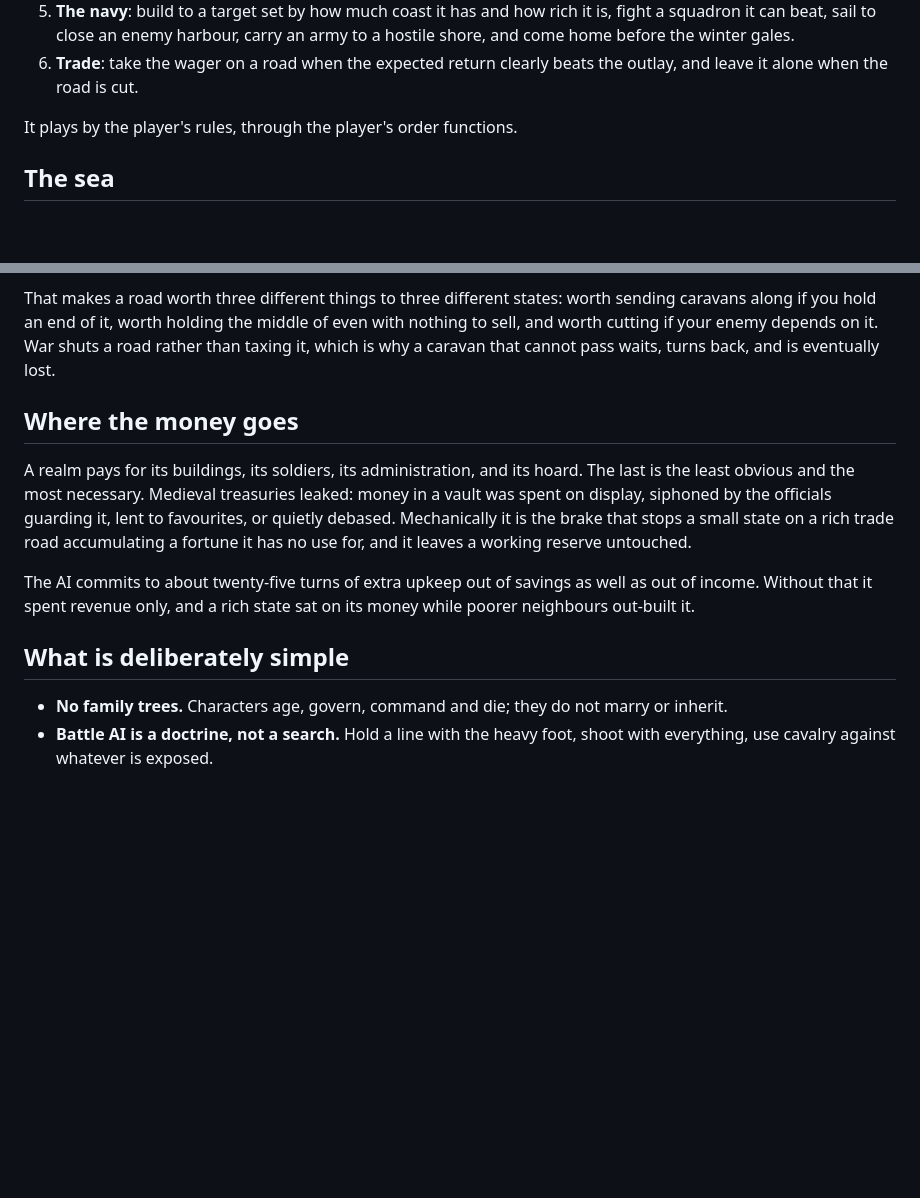
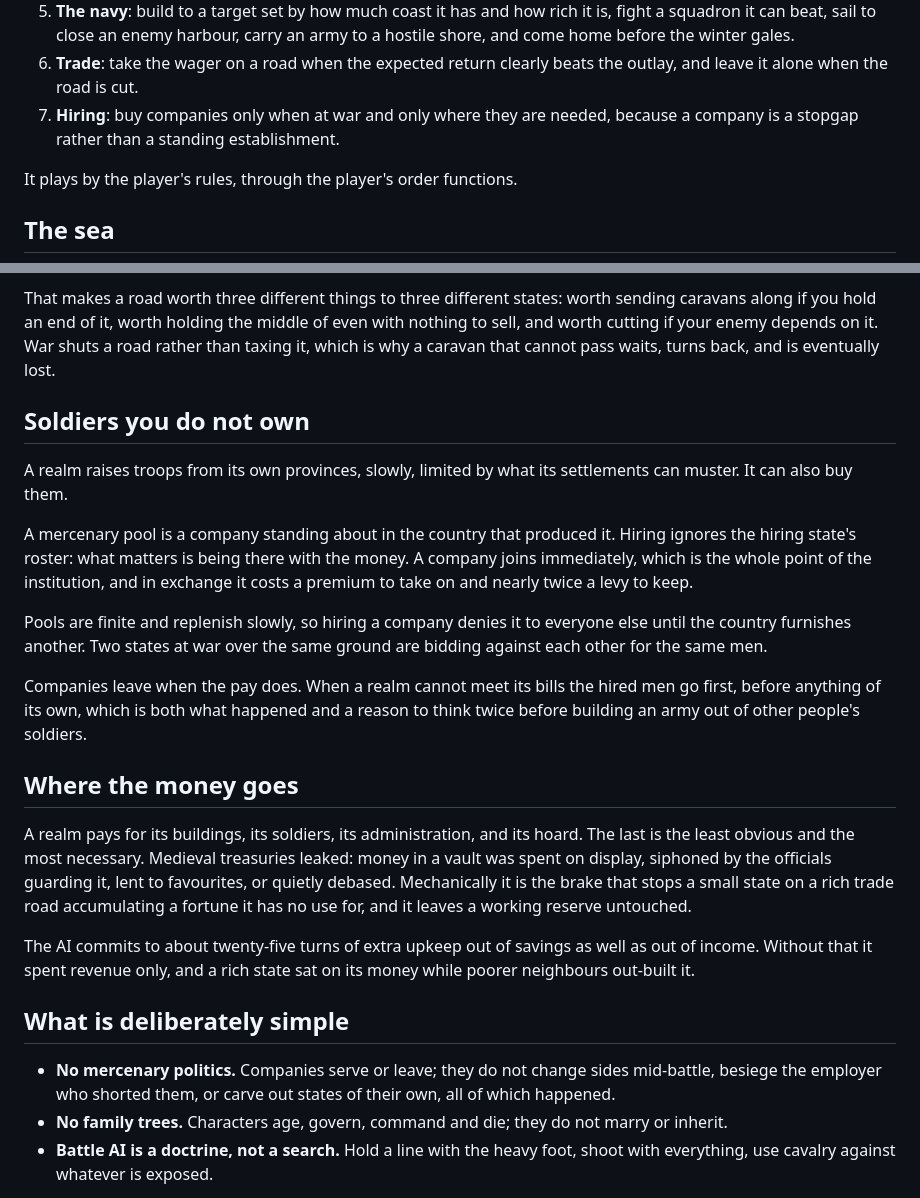
Before and after one commit to Hercegman/regna, a Markdown page: docs/design.md, 2 parts joined by grey strips. GitHub-like rendering; blank space fills up the shorter version.

```diff
--- a/docs/design.md
+++ b/docs/design.md
@@ -101,6 +101,8 @@ One routine per faction per turn, in four stages:
    army to a hostile shore, and come home before the winter gales.
 6. **Trade**: take the wager on a road when the expected return clearly beats
    the outlay, and leave it alone when the road is cut.
+7. **Hiring**: buy companies only when at war and only where they are needed,
+   because a company is a stopgap rather than a standing establishment.
 
 It plays by the player's rules, through the player's order functions.
 
@@ -152,6 +154,25 @@ even with nothing to sell, and worth cutting if your enemy depends on it. War
 shuts a road rather than taxing it, which is why a caravan that cannot pass
 waits, turns back, and is eventually lost.
 
+## Soldiers you do not own
+
+A realm raises troops from its own provinces, slowly, limited by what its
+settlements can muster. It can also buy them.
+
+A mercenary pool is a company standing about in the country that produced it.
+Hiring ignores the hiring state's roster: what matters is being there with the
+money. A company joins immediately, which is the whole point of the
+institution, and in exchange it costs a premium to take on and nearly twice a
+levy to keep.
+
+Pools are finite and replenish slowly, so hiring a company denies it to
+everyone else until the country furnishes another. Two states at war over the
+same ground are bidding against each other for the same men.
+
+Companies leave when the pay does. When a realm cannot meet its bills the hired
+men go first, before anything of its own, which is both what happened and a
+reason to think twice before building an army out of other people's soldiers.
+
 ## Where the money goes
 
 A realm pays for its buildings, its soldiers, its administration, and its
@@ -167,6 +188,9 @@ on its money while poorer neighbours out-built it.
 
 ## What is deliberately simple
 
+- **No mercenary politics.** Companies serve or leave; they do not change
+  sides mid-battle, besiege the employer who shorted them, or carve out
+  states of their own, all of which happened.
 - **No family trees.** Characters age, govern, command and die; they do not
   marry or inherit.
 - **Battle AI is a doctrine, not a search.** Hold a line with the heavy foot,
```
Also changed, not shown: README.md (+16 -5 lines), docs/history.md (+16 -0 lines).
